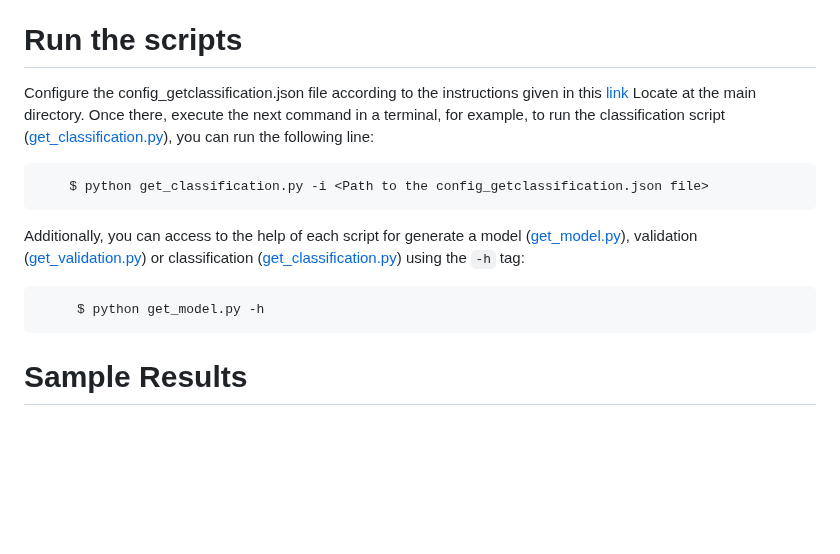
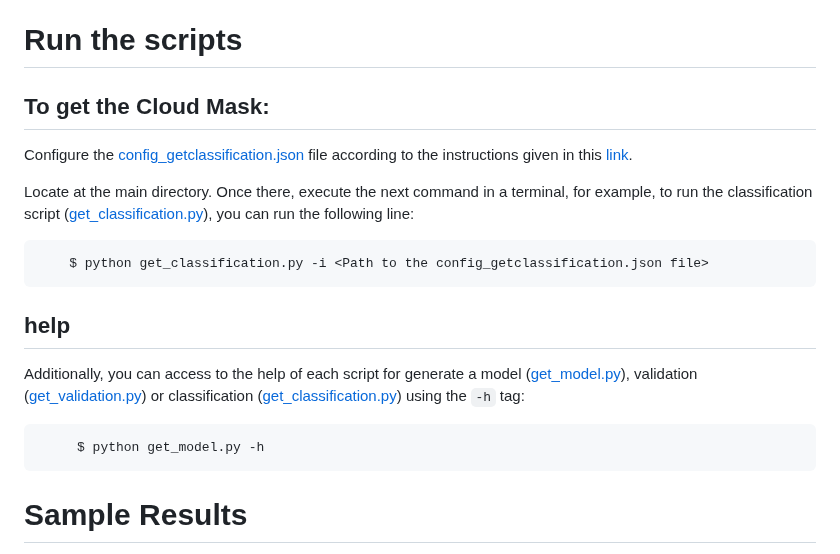
Before and after one commit to cloudprisma/prisma-cloud_mask, a Markdown page: README.md, the part around the change. Drawn GitHub-style; blank space fills up the shorter version.

````diff
--- a/README.md
+++ b/README.md
@@ -61,18 +61,20 @@ Example based on linux systems:
   - [trained_models/knn.joblib](https://github.com/cloudprisma/prisma-cloud_mask/blob/main/trained_models/knn_joblib.md)
 
 # Run the scripts
-  Configure the config_getclassification.json file according to the instructions given in this [link](https://github.com/cloudprisma/prisma-cloud_mask/tree/main/configuration_files#config_getclassificationjson)
+## To get the Cloud Mask:
+  Configure the [config_getclassification.json](https://github.com/cloudprisma/prisma-cloud_mask/blob/main/configuration_files/config_getclassification.json) file according to the instructions given in this [link](https://github.com/cloudprisma/prisma-cloud_mask/tree/main/configuration_files#config_getclassificationjson).
+
   Locate at the main directory. Once there, execute the next command in a terminal, for example, to run
   the classification script ([get_classification.py](https://github.com/cloudprisma/prisma-cloud_mask/blob/main/main/get_classification.py)), you can run the following line:
   ```
       $ python get_classification.py -i <Path to the config_getclassification.json file>
   ```
+## help
   Additionally, you can access to the help of each script for generate a model ([get_model.py](https://github.com/cloudprisma/prisma-cloud_mask/blob/main/main/get_model.py)), validation ([get_validation.py](https://github.com/cloudprisma/prisma-cloud_mask/blob/main/main/get_validation.py)) or classification ([get_classification.py](https://github.com/cloudprisma/prisma-cloud_mask/blob/main/main/get_classification.py)) using the `-h` tag:
 
  ```
       $ python get_model.py -h
  ```
-
 
 # Sample Results
 Below, some sample results for Validation and Classification are shown by using the provided [models](https://github.com/cloudprisma/prisma-cloud_mask/tree/main/trained_models) which were trained with the following 21 spectral bands:
````
